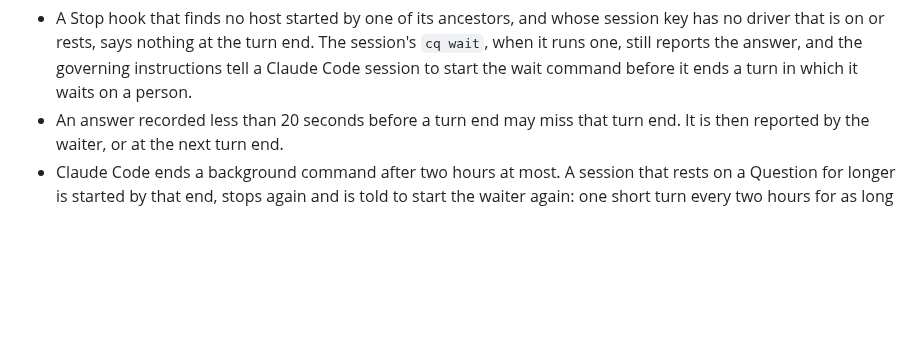
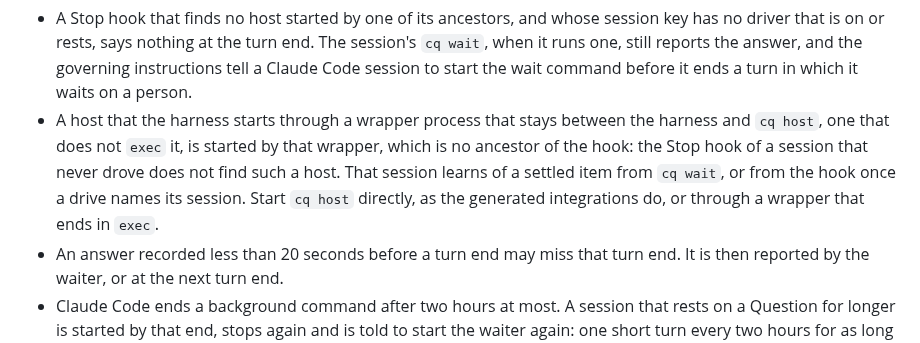
Before and after one commit to pshirshov/cq4, a Markdown page: docs/interactive.md, the part around the change. Drawn GitHub-style; blank space fills up the shorter version.

Commit message:
Say that the Stop hook of a session that never drove does not find a host started through a wrapper that does not exec

```diff
--- a/docs/interactive.md
+++ b/docs/interactive.md
@@ -109,6 +109,7 @@ A failure in this part of the hook, such as a file of another host that cannot b
 **Limits.**
 
 - A Stop hook that finds no host started by one of its ancestors, and whose session key has no driver that is on or rests, says nothing at the turn end. The session's `cq wait`, when it runs one, still reports the answer, and the governing instructions tell a Claude Code session to start the wait command before it ends a turn in which it waits on a person.
+- A host that the harness starts through a wrapper process that stays between the harness and `cq host`, one that does not `exec` it, is started by that wrapper, which is no ancestor of the hook: the Stop hook of a session that never drove does not find such a host. That session learns of a settled item from `cq wait`, or from the hook once a drive names its session. Start `cq host` directly, as the generated integrations do, or through a wrapper that ends in `exec`.
 - An answer recorded less than 20 seconds before a turn end may miss that turn end. It is then reported by the waiter, or at the next turn end.
 - Claude Code ends a background command after two hours at most. A session that rests on a Question for longer is started by that end, stops again and is told to start the waiter again: one short turn every two hours for as long as the Question stays open. A session that does not start the waiter is not asked a second time for the same items.
 - A session that does not read what it was told is told again: once at its next turn end, and by every `cq wait` it starts. Nothing else repeats.
```
